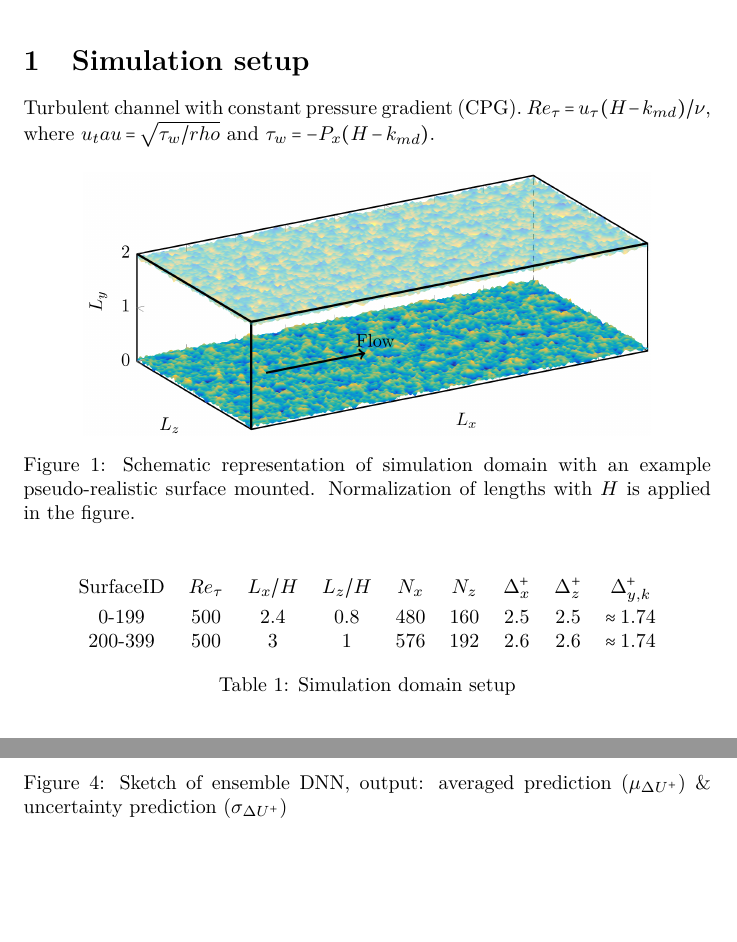
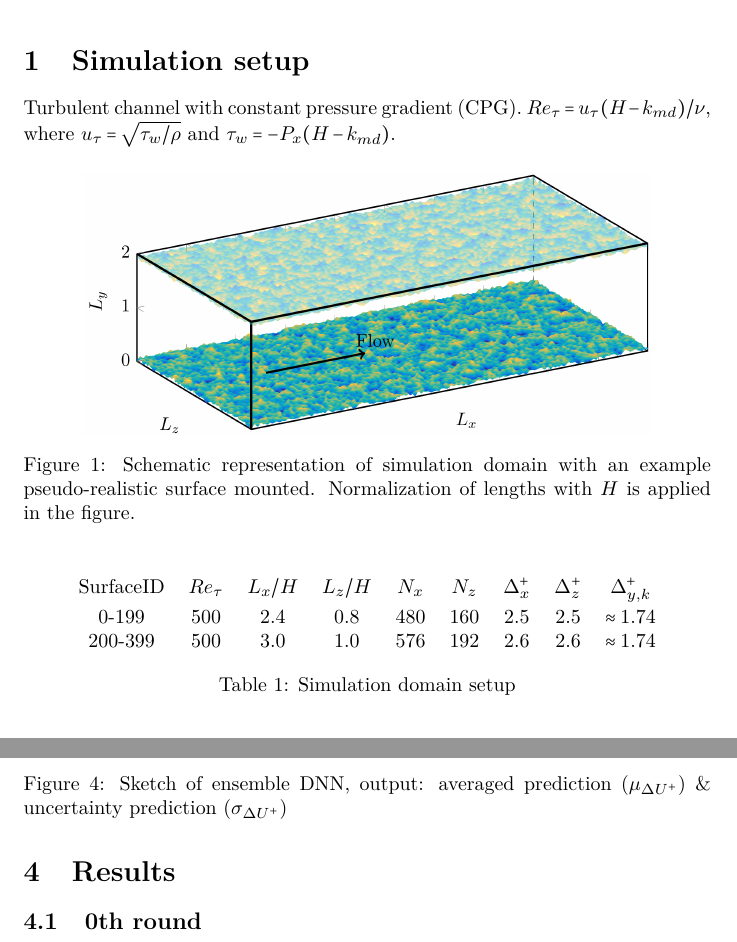
Before and after one commit to JiashengY/ML_Report, a LaTeX document (JFM_Roughness.tex): two parts of pages 1 and 4 of 4, joined at a grey line, cut so that both start at the same text, the shorter picture padded with empty space. Compiled offline with pdfLaTeX.

Commit message:
AddResults

```diff
--- a/JFM_Roughness.tex
+++ b/JFM_Roughness.tex
@@ -65,7 +65,7 @@ rgb255=(249,251,14)
 \maketitle
 \section{Simulation setup}
 Turbulent channel with constant pressure gradient (CPG).
-$Re_\tau=u_\tau(H-k_{md})/\nu$, where $u_tau=\sqrt{\tau_w/rho}$ and $\tau_w=-P_x(H-k_{md})$.
+$Re_\tau=u_\tau(H-k_{md})/\nu$, where $u_\tau=\sqrt{\tau_w/\rho}$ and $\tau_w=-P_x(H-k_{md})$.
 \begin{figure}[H]
 \centering
    % \input{tikz/domain}
@@ -78,7 +78,7 @@ $Re_\tau=u_\tau(H-k_{md})/\nu$, where $u_tau=\sqrt{\tau_w/rho}$ and $\tau_w=-P_x
     \begin{tabular}{ccccccccc}
          SurfaceID&$Re_\tau$&$L_x/H$&$L_z/H$&$N_x$&$N_z$&$\Delta_x^+$&$\Delta_z^+$&$\Delta_{y,k}^+$\\[3pt]
          0-199&500&2.4&0.8&480&160&2.5&2.5&$\approx1.74$\\
-         200-399&500&3&1&576&192&2.6&2.6&$\approx1.74$
+         200-399&500&3.0&1.0&576&192&2.6&2.6&$\approx1.74$
     \end{tabular}
     \caption{Simulation domain setup}
 \end{table}
@@ -121,6 +121,8 @@ Gaussian:$$f(i)=\frac{1}{\sigma\sqrt{2\pi}}e^{-\frac{1}{2}(\frac{i-\mu}{\sigma})
 \end{figure}
 Input: Discretized log(PS) and PDF$/k_t$, $k_{99}$, $k_{t}$, $\lambda_0/k_t$, $\lambda_1/k_t$.\\
 Output: averaged prediction ($\mu_{\Delta U^+}$) \& uncertainty prediction ($\sigma_{\Delta U^+}$)
+\section{Results}
+\subsection{0th round}
 
 \end{document}
 %
```
